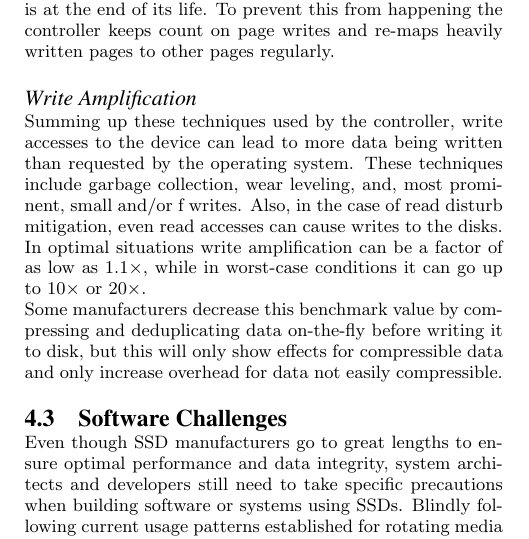
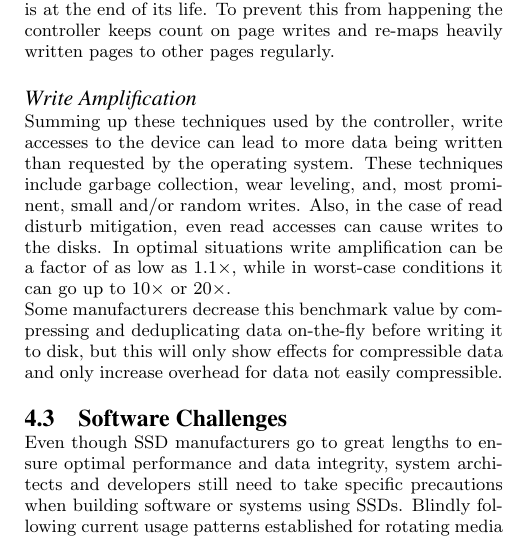
Before and after one commit to cfstras/modern-hardware, a LaTeX paper (secondary-storage.tex): part of one column of page 3 of 5, cut so that both start at the same text. Compiled offline with pdfLaTeX.

Commit message:
-f +random

```diff
--- a/secondary-storage.tex
+++ b/secondary-storage.tex
@@ -136,7 +136,7 @@ To write data to flash memory, free pages have to be available. SSD controllers
 Flash cells degrade when being written. When one section of the disk is written many times, e.g. a swap file or a simple counter, the page containing that section can wear out rather quickly --- limiting the amount of overprovisioning or, in worse cases, reducing the effective size of the disk before it is at the end of its life. To prevent this from happening the controller keeps count on page writes and re-maps heavily written pages to other pages regularly.
 
 \subsubsection*{Write Amplification}
-Summing up these techniques used by the controller, write accesses to the device can lead to more data being written than requested by the operating system. These techniques include garbage collection, wear leveling, and, most prominent, small and/or f writes.
+Summing up these techniques used by the controller, write accesses to the device can lead to more data being written than requested by the operating system. These techniques include garbage collection, wear leveling, and, most prominent, small and/or random writes.
 Also, in the case of read disturb mitigation, even read accesses can cause writes to the disks.
 In optimal situations write amplification can be a factor of as low as $1.1\times$, while in worst-case conditions it can go up to $10\times$ or $20\times$.
 \\
```
